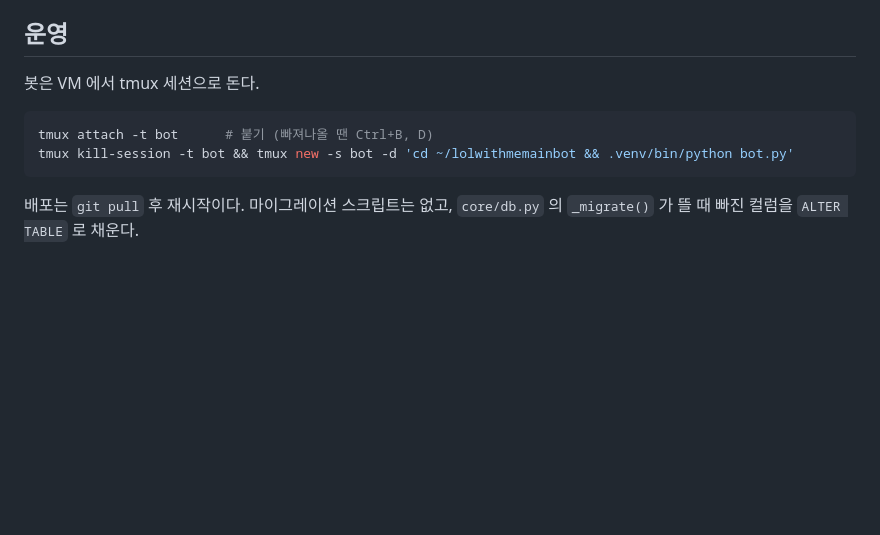
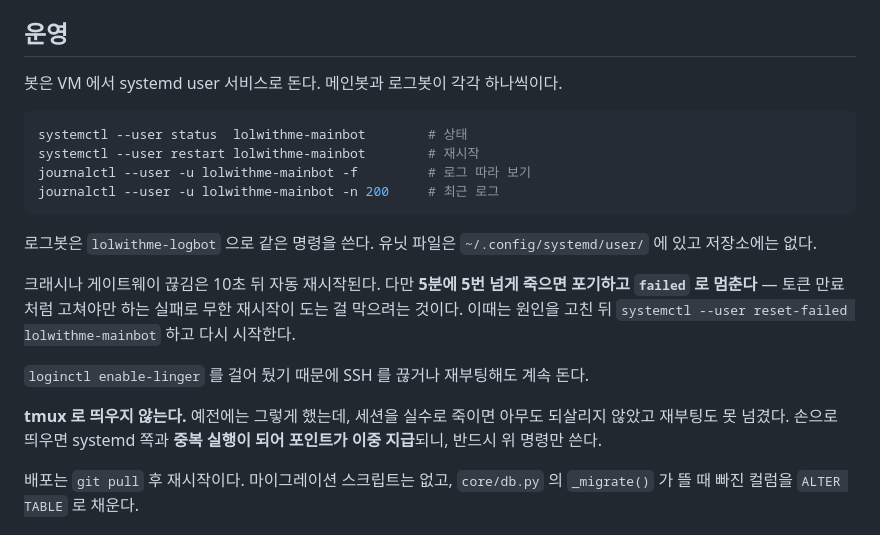
Before and after one commit to hxxsx4-star/lolwithmemainbot, a Markdown page: CLAUDE.md, the part around the change. GitHub-like rendering; blank space fills up the shorter version.

Commit message:
운영 방식을 tmux 에서 systemd user 서비스로 옮김
tmux 세션은 실수로 죽이면 아무도 되살리지 않았고 재부팅도 넘기지 못했다.
실제로 세션이 지워져 봇 두 개가 한동안 내려가 있었다.

lolwithme-mainbot / lolwithme-logbot 유닛으로 바꾸고 linger 를 걸어,
크래시와 재부팅 양쪽에서 자동 복구되게 했다. 유닛 파일은 비밀값 경로를
담고 있어 저장소가 아니라 ~/.config/systemd/user/ 에 둔다.

Co-Authored-By: Claude Sonnet 5 <noreply@anthropic.com>
Claude-Session: https://claude.ai/code/session_012eobdycKbKwDkY78z4tHEw

````diff
--- a/CLAUDE.md
+++ b/CLAUDE.md
@@ -21,12 +21,28 @@ python bot.py
 
 ## 운영
 
-봇은 VM 에서 tmux 세션으로 돈다.
+봇은 VM 에서 systemd user 서비스로 돈다. 메인봇과 로그봇이 각각 하나씩이다.
 
 ```bash
-tmux attach -t bot      # 붙기 (빠져나올 땐 Ctrl+B, D)
-tmux kill-session -t bot && tmux new -s bot -d 'cd ~/lolwithmemainbot && .venv/bin/python bot.py'
+systemctl --user status  lolwithme-mainbot        # 상태
+systemctl --user restart lolwithme-mainbot        # 재시작
+journalctl --user -u lolwithme-mainbot -f         # 로그 따라 보기
+journalctl --user -u lolwithme-mainbot -n 200     # 최근 로그
 ```
+
+로그봇은 `lolwithme-logbot` 으로 같은 명령을 쓴다. 유닛 파일은
+`~/.config/systemd/user/` 에 있고 저장소에는 없다.
+
+크래시나 게이트웨이 끊김은 10초 뒤 자동 재시작된다. 다만 **5분에 5번 넘게 죽으면
+포기하고 `failed` 로 멈춘다** — 토큰 만료처럼 고쳐야만 하는 실패로 무한 재시작이
+도는 걸 막으려는 것이다. 이때는 원인을 고친 뒤
+`systemctl --user reset-failed lolwithme-mainbot` 하고 다시 시작한다.
+
+`loginctl enable-linger` 를 걸어 뒀기 때문에 SSH 를 끊거나 재부팅해도 계속 돈다.
+
+**tmux 로 띄우지 않는다.** 예전에는 그렇게 했는데, 세션을 실수로 죽이면 아무도
+되살리지 않았고 재부팅도 못 넘겼다. 손으로 띄우면 systemd 쪽과 **중복 실행이 되어
+포인트가 이중 지급**되니, 반드시 위 명령만 쓴다.
 
 배포는 `git pull` 후 재시작이다. 마이그레이션 스크립트는 없고, `core/db.py` 의
 `_migrate()` 가 뜰 때 빠진 컬럼을 `ALTER TABLE` 로 채운다.
````
